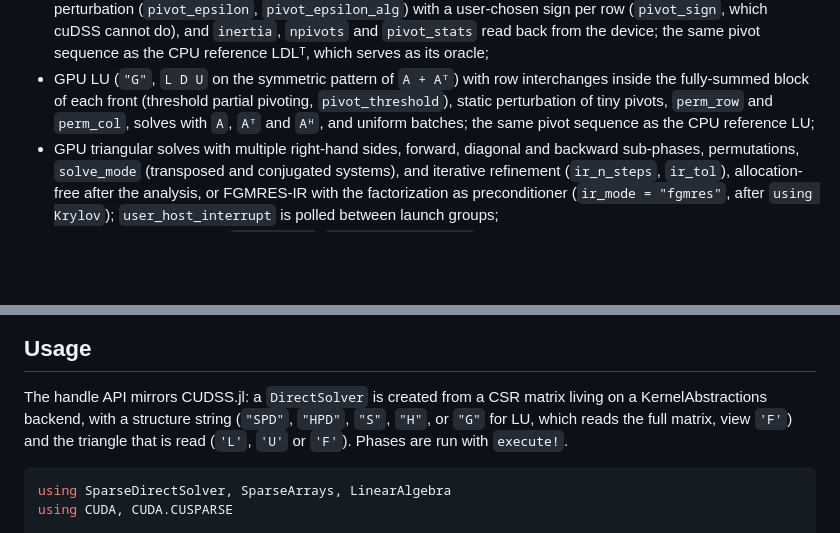
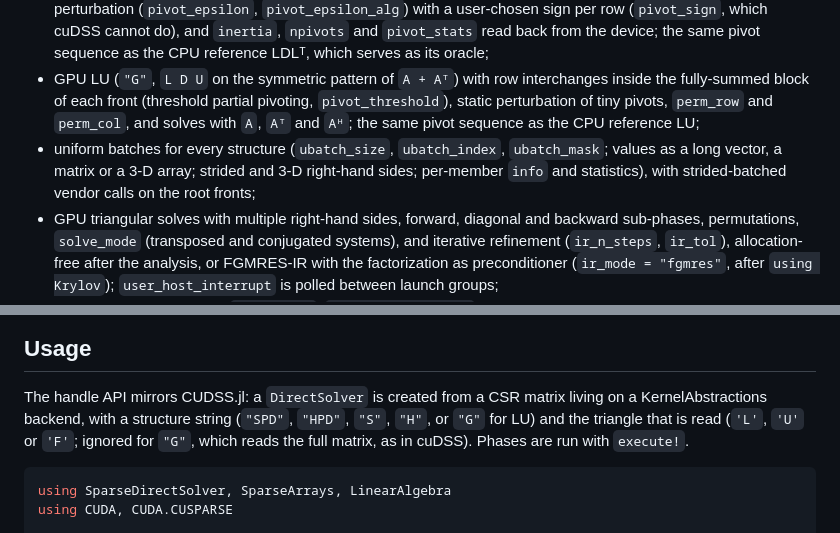
Before and after one commit to exanauts/SparseDirectSolver.jl, a Markdown page: README.md, 2 parts joined by grey strips. GitHub-like rendering; blank space fills up the shorter version.

````diff
--- a/README.md
+++ b/README.md
@@ -28,8 +28,12 @@ CUDA:
 * GPU LU (`"G"`, `L D U` on the symmetric pattern of `A + Aᵀ`) with row
   interchanges inside the fully-summed block of each front (threshold partial
   pivoting, `pivot_threshold`), static perturbation of tiny pivots, `perm_row`
-  and `perm_col`, solves with `A`, `Aᵀ` and `Aᴴ`, and uniform batches; the same
-  pivot sequence as the CPU reference LU;
+  and `perm_col`, and solves with `A`, `Aᵀ` and `Aᴴ`; the same pivot sequence
+  as the CPU reference LU;
+* uniform batches for every structure (`ubatch_size`, `ubatch_index`,
+  `ubatch_mask`; values as a long vector, a matrix or a 3-D array; strided
+  and 3-D right-hand sides; per-member `info` and statistics), with
+  strided-batched vendor calls on the root fronts;
 * GPU triangular solves with multiple right-hand sides, forward, diagonal and
   backward sub-phases, permutations, `solve_mode` (transposed and conjugated
   systems), and iterative refinement (`ir_n_steps`, `ir_tol`), allocation-free
@@ -91,8 +100,9 @@ dissection ordering; without it the ordering is AMD.
 
 The handle API mirrors CUDSS.jl: a `DirectSolver` is created from a CSR matrix
 living on a KernelAbstractions backend, with a structure string (`"SPD"`,
-`"HPD"`, `"S"`, `"H"`, or `"G"` for LU, which reads the full matrix, view `'F'`) and the
-triangle that is read (`'L'`, `'U'` or `'F'`). Phases are run with `execute!`.
+`"HPD"`, `"S"`, `"H"`, or `"G"` for LU) and the triangle that is read (`'L'`,
+`'U'` or `'F'`; ignored for `"G"`, which reads the full matrix, as in cuDSS).
+Phases are run with `execute!`.
 
 ```julia
 using SparseDirectSolver, SparseArrays, LinearAlgebra
````
Also changed, not shown: other parts of README.md (+33 -10 lines).
